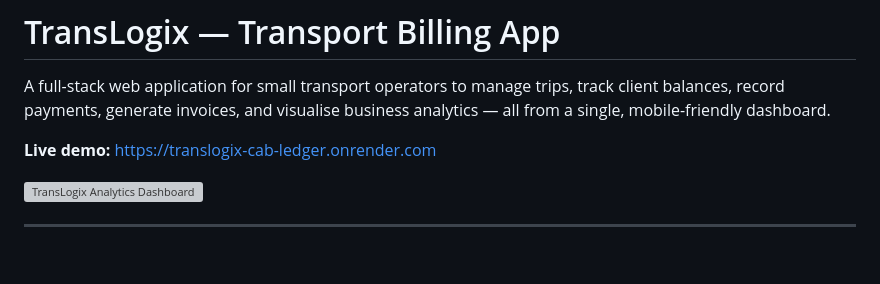
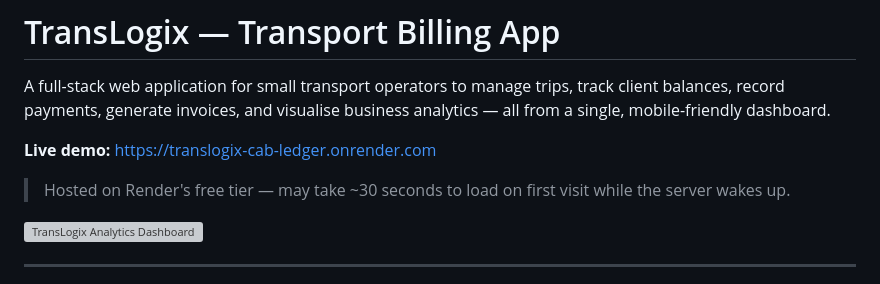
Before and after one commit to anandhu-bhaskar/TransLogix-Cab-Ledger, a Markdown page: README.md, the part around the change. GitHub-like rendering; blank space fills up the shorter version; grey boxes are pictures that could not be loaded.

Commit message:
docs: add Render cold-start notice to live demo link

```diff
--- a/README.md
+++ b/README.md
@@ -3,6 +3,7 @@
 A full-stack web application for small transport operators to manage trips, track client balances, record payments, generate invoices, and visualise business analytics — all from a single, mobile-friendly dashboard.
 
 **Live demo:** [https://translogix-cab-ledger.onrender.com](https://translogix-cab-ledger.onrender.com)
+> Hosted on Render's free tier — may take ~30 seconds to load on first visit while the server wakes up.
 
 ![TransLogix Analytics Dashboard](docs/dashboard.png)
 
```
